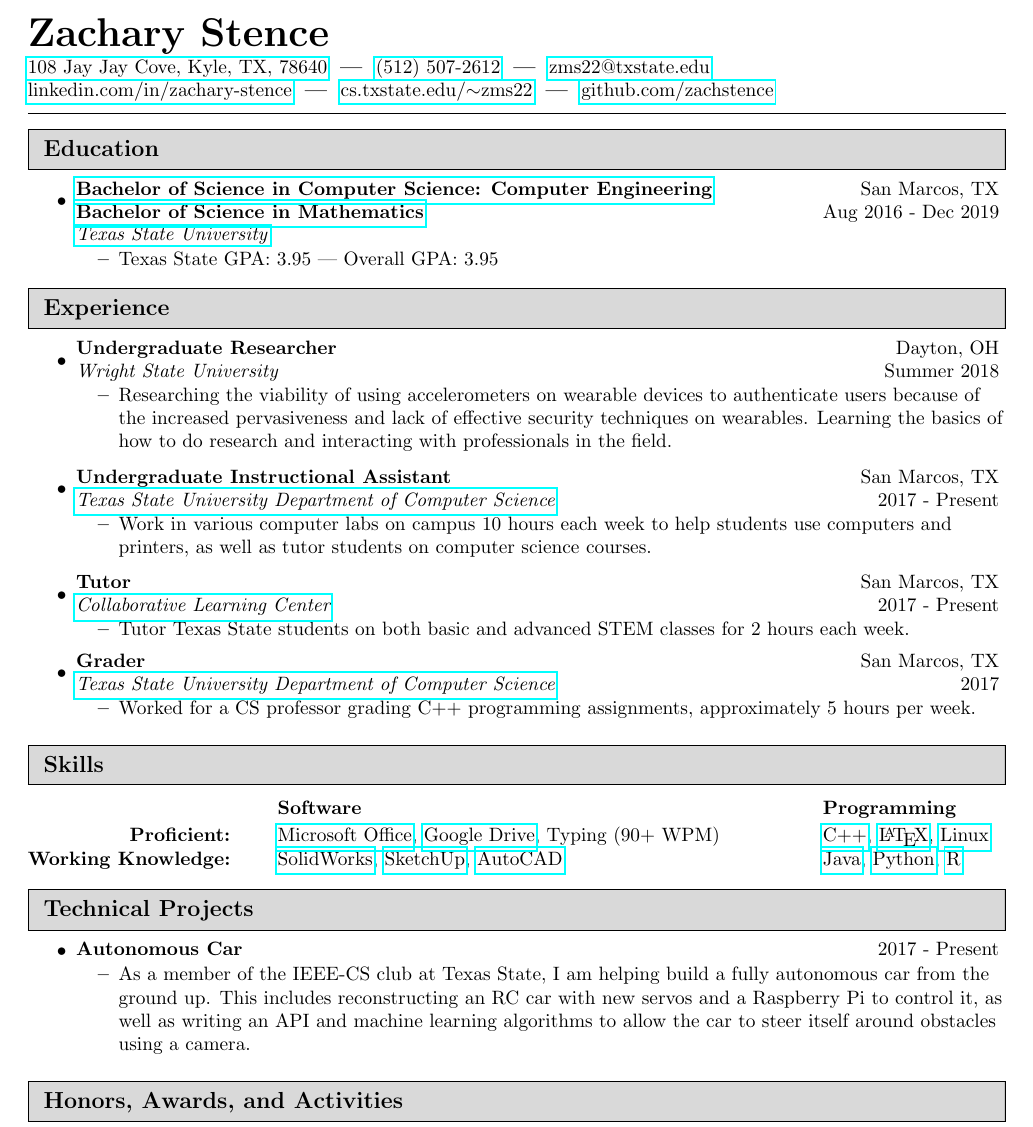
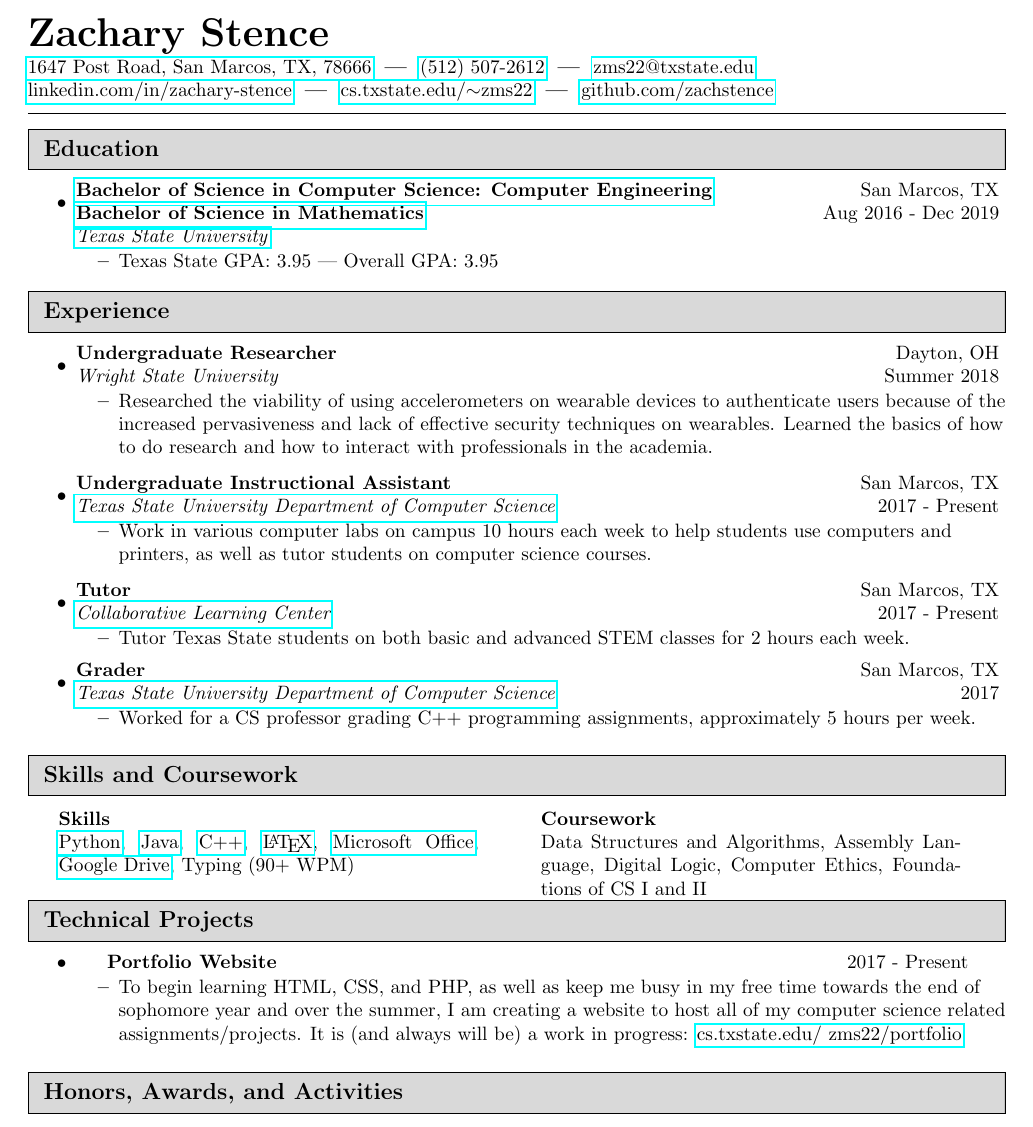
Before and after one commit to zachstence/resume, a LaTeX CV (resume.tex): part of the page, cut so that both start at the same text. Compiled offline with pdfLaTeX.

Commit message:
Fix zip code and grammar errors
- Add 2018.09.26_resume.pdf
- Update resume.tex

```diff
--- a/resume.tex
+++ b/resume.tex
@@ -114,7 +114,7 @@
 
 
 \textbf{\huge Zachary Stence} \\[2pt]
- \href{https://goo.gl/maps/NUGFEpNkauH2}{108 Jay Jay Cove, Kyle, TX, 78640} \sep \href{tel:15125072612}{(512) 507-2612} \sep \href{mailto:zms22@txstate.edu}{zms22@txstate.edu} \\
+ \href{https://goo.gl/maps/74EMXYjFi2t}{1647 Post Road, San Marcos, TX, 78666} \sep \href{tel:15125072612}{(512) 507-2612} \sep \href{mailto:zms22@txstate.edu}{zms22@txstate.edu} \\
  \href{https://www.linkedin.com/in/zachary-stence}{linkedin.com/in/zachary-stence} \sep \href{http://cs.txstate.edu/~zms22}{cs.txstate.edu/$\sim$zms22} \sep \href{https://www.github.com/zachstence}{github.com/zachstence} \\[6pt]
 
 \hrule
@@ -198,7 +198,7 @@
 \begin{itemize}
     \item \ressubheading{Undergraduate Researcher}{Dayton, OH}{Wright State University}{Summer 2018}
         \begin{itemize}
-            \item{Researching the viability of using accelerometers on wearable devices to authenticate users because of the increased pervasiveness and lack of effective security techniques on wearables. Learning the basics of how to do research and interacting with professionals in the field.}
+            \item{Researched the viability of using accelerometers on wearable devices to authenticate users because of the increased pervasiveness and lack of effective security techniques on wearables. Learned the basics of how to do research and how to interact with professionals in the academia.}
         \end{itemize}
     \item \ressubheading{Undergraduate Instructional Assistant}{San Marcos, TX}{\href{https://cs.txstate.edu/accounts/lab_assistants/}{Texas State University Department of Computer Science}}{2017 - Present}
         \begin{itemize}
@@ -241,44 +241,69 @@
 
 %%%%%%%%%%%%%%%%%%%%%%%%%%%%%%%%%%%%%%%%%%%%%%%%%%%%%%%%%%%%%%%%%%%%%%%%%%%%%%%%%%%%%
 %
-%   SKILLS
+%   SKILLS AND COURSEWORK
 %
 %%%%%%%%%%%%%%%%%%%%%%%%%%%%%%%%%%%%%%%%%%%%%%%%%%%%%%%%%%%%%%%%%%%%%%%%%%%%%%%%%%%%%
 
 
-\resheading{Skills}\\
+\resheading{Skills and Coursework}\\
 \vspace{8pt}
-\begin{tabularx}{\textwidth}{rlX}
-    & \textbf{Software} & \textbf{Programming}\\[2pt]
+% \begin{tabularx}{\textwidth}{rlX}
+%     & \textbf{Software} & \textbf{Programming}\\[2pt]
 
 
 
-    \textbf{Proficient:}\hspace{24.5pt} &
-    \href{https://www.office.com/}{Microsoft Office},
-    \href{http://drive.google.com}{Google Drive},
-    Typing (90+ WPM)
-    %\href{http://www.autodesk.com/products/fusion-360/overview}{Fusion 360}
-    \hspace{50pt} &
+%     \textbf{Proficient:}\hspace{24.5pt} &
+%     \href{https://www.office.com/}{Microsoft Office},
+%     \href{http://drive.google.com}{Google Drive},
+%     Typing (90+ WPM)
+%     %\href{http://www.autodesk.com/products/fusion-360/overview}{Fusion 360}
+%     \hspace{50pt} &
 
-    \href{https://en.wikipedia.org/wiki/C\%2B\%2B}{C++},
-    \href{https://www.latex-project.org/}{\LaTeX},
-    \href{https://en.wikipedia.org/wiki/Linux}{Linux}\\
+%     \href{https://en.wikipedia.org/wiki/C\%2B\%2B}{C++},
+%     \href{https://www.latex-project.org/}{\LaTeX},
+%     \href{https://en.wikipedia.org/wiki/Linux}{Linux}\\
 
 
 
-    \textbf{Working Knowledge:} \hspace{20pt} &
-    \href{http://www.solidworks.com}{SolidWorks},
-    \href{http://www.sketchup.com}{SketchUp},
-    \href{http://www.autodesk.com/products/autocad/overview}{AutoCAD} &
+%     \textbf{Working Knowledge:} \hspace{20pt} &
+%     \href{http://www.solidworks.com}{SolidWorks},
+%     \href{http://www.sketchup.com}{SketchUp},
+%     \href{http://www.autodesk.com/products/autocad/overview}{AutoCAD} &
 
-    \href{https://en.wikipedia.org/wiki/Java_(programming_language)}{Java},
-    \href{https://www.python.org/}{Python},
-%    \href{https://en.wikipedia.org/wiki/TI-BASIC}{TI-BASIC},
-    \href{https://en.wikipedia.org/wiki/R_(programming_language)}{R}\\
+%     \href{https://en.wikipedia.org/wiki/Java_(programming_language)}{Java},
+%     \href{https://www.python.org/}{Python},
+% %    \href{https://en.wikipedia.org/wiki/TI-BASIC}{TI-BASIC},
+%     \href{https://en.wikipedia.org/wiki/R_(programming_language)}{R}\\
+
+% \end{tabularx}
+\setlength{\tabcolsep}{16pt}
+
+\begin{tabularx}{\textwidth}{p{0.43\textwidth}p{0.43\textwidth}}
+    \textbf{Skills} & \textbf{Coursework}\\
+
+        \href{https://www.python.org/}{Python},
+        \href{https://en.wikipedia.org/wiki/Java_(programming_language)}{Java},
+        \href{https://en.wikipedia.org/wiki/C\%2B\%2B}{C++},
+        \href{https://www.latex-project.org/}{\LaTeX},
+        \href{https://www.office.com/}{Microsoft Office},
+        \href{http://drive.google.com}{Google Drive},
+        Typing (90+ WPM)
+
+        &
+
+        Data Structures and Algorithms,
+        Assembly Language,
+        Digital Logic,
+        Computer Ethics,
+        Foundations of CS I and II
 
 \end{tabularx}
 
-\vspace{2pt}
+\setlength{\tabcolsep}{16pt}
+
+\vspace{-8pt}
+
 
 
 
@@ -304,10 +329,22 @@
 %        \begin{itemize}
 %            \item I am currently working in my free time to develop an android app %that will serve as a scorecard during a game of disc golf. The app will %have built in maps and keep score for a number of players across 18 %holes.
 %        \end{itemize}
-    \item \ressubhead{Autonomous Car}{2017 - Present}
+    \item \ressubhead{Portfolio Website}{2017 - Present}
         \begin{itemize}
-            \item As a member of the IEEE-CS club at Texas State, I am helping build a fully autonomous car from the ground up. This includes reconstructing an RC car with new servos and a Raspberry Pi to control it, as well as writing an API and machine learning algorithms to allow the car to steer itself around obstacles using a camera.
+            \item To begin learning HTML, CSS, and PHP, as well as keep me busy in my free time towards the end of sophomore year and over the summer, I am creating a website to host all of my computer science related assignments/projects. It is (and always will be) a work in progress: \href{http://cs.txstate.edu/~zms22/portfolio}{cs.txstate.edu/~zms22/portfolio}
         \end{itemize}
+
+    % \item \ressubhead{IEEE-CS Club Website}{2018 - Present}
+    %     \begin{itemize}
+    %         \item As the Vice President of the IEEE-CS club at Texas State, I have started a project to create a website for the club. The website will hold information about all past and future projects we have done, as well as be a place for us to show off our skills with creating websites with interesting features.
+    %     \end{itemize}
+
+
+
+    % \item \ressubhead{Autonomous Car}{2017 - Present}
+        % \begin{itemize}
+        %     \item As a member of the IEEE-CS club at Texas State, I am helping build a fully autonomous car from the ground up. This includes reconstructing an RC car with new servos and a Raspberry Pi to control it, as well as writing an API and machine learning algorithms to allow the car to steer itself around obstacles using a camera.
+        % \end{itemize}
 
 
 
```
Also changed, not shown: history/2018.09.26_resume.pdf (added), resume.tex (18 more changed lines).
